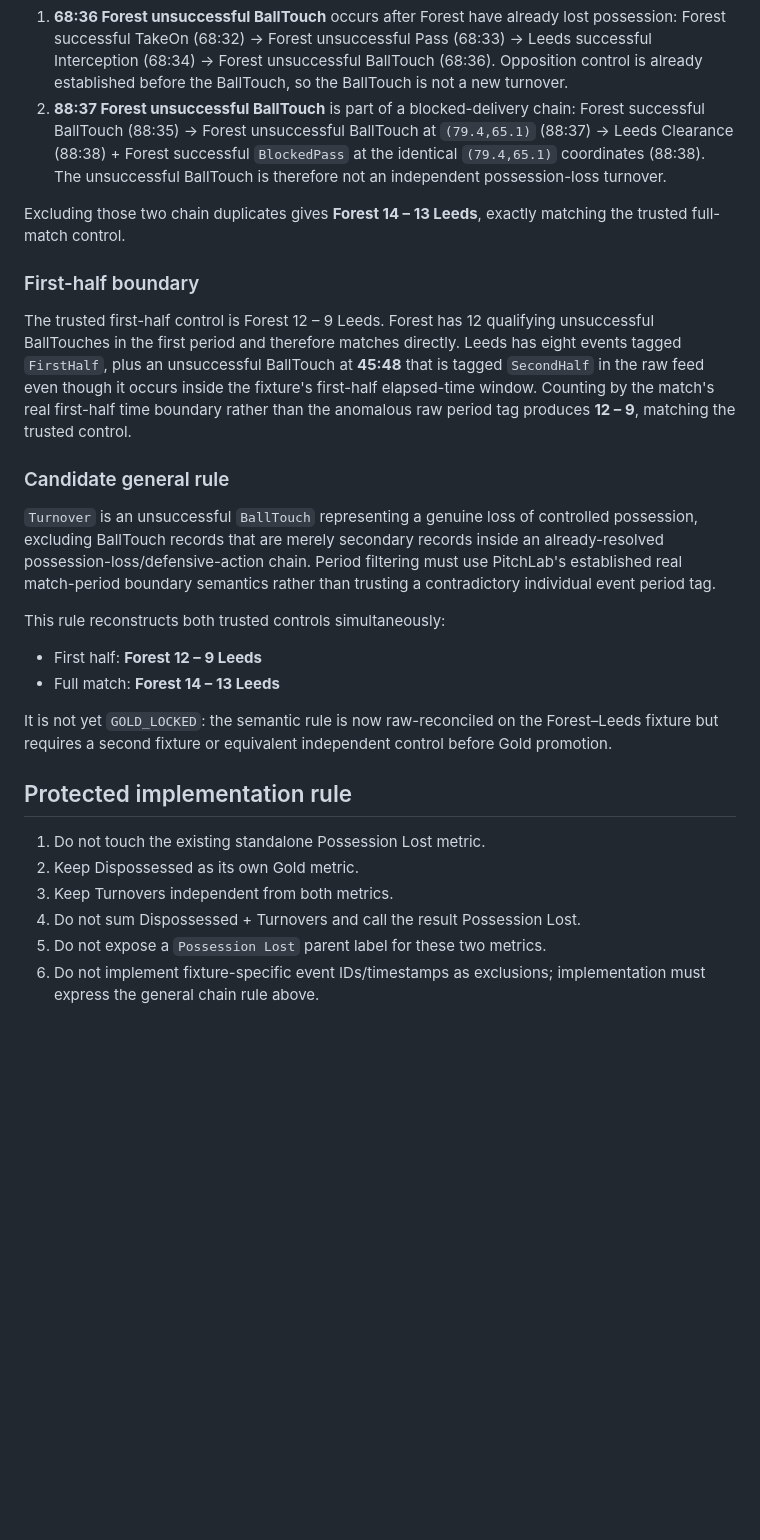
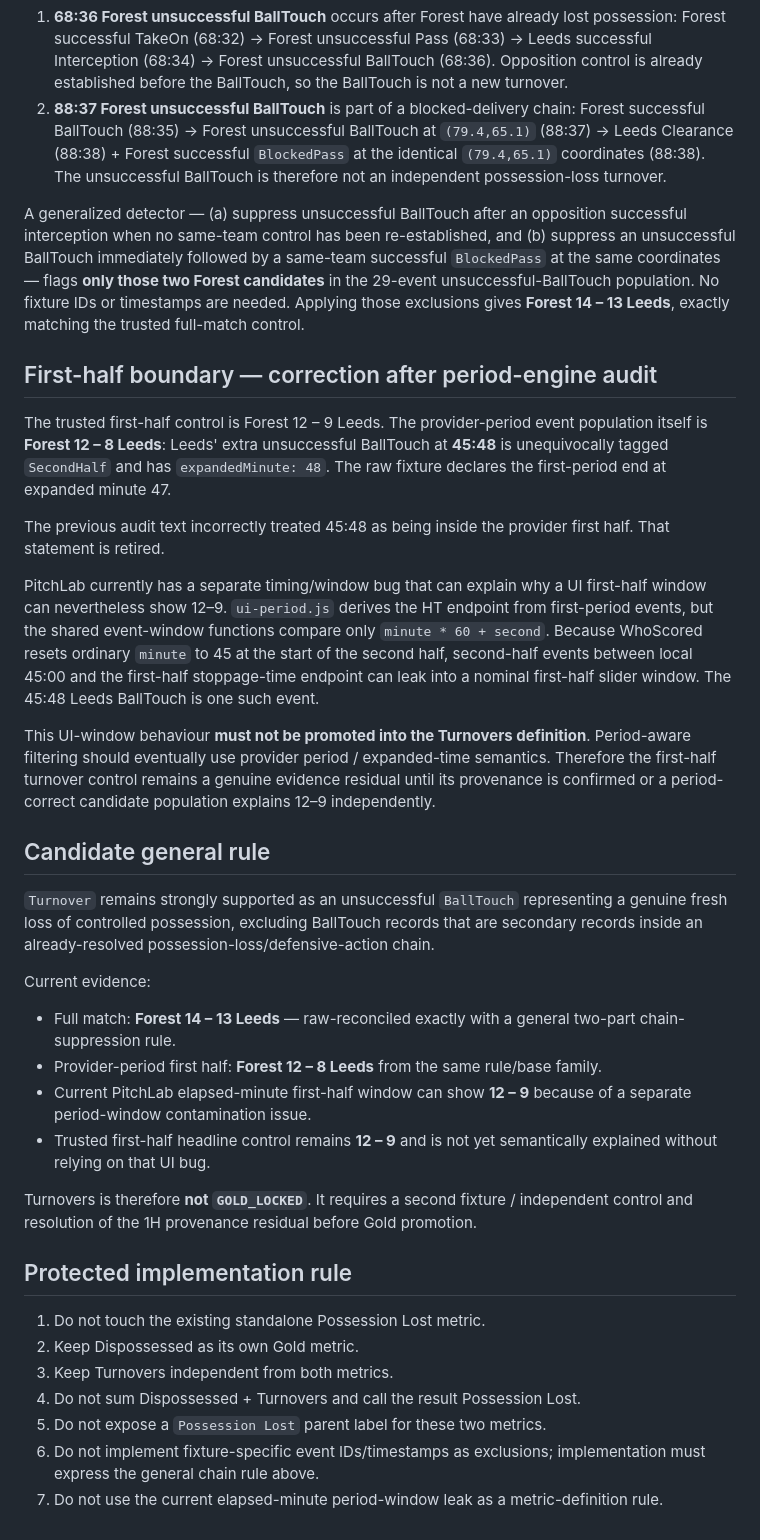
Before and after one commit to lufcdata/PitchLab, a Markdown page: docs/POSSESSION_LOST_AUDIT_2026-08-28.md, the part around the change. Drawn GitHub-style; blank space fills up the shorter version.

Commit message:
Correct turnover first-half period audit

```diff
--- a/docs/POSSESSION_LOST_AUDIT_2026-08-28.md
+++ b/docs/POSSESSION_LOST_AUDIT_2026-08-28.md
@@ -33,22 +33,30 @@ The full-match Forest overcount is explained by two event-chain duplicates rathe
 1. **68:36 Forest unsuccessful BallTouch** occurs after Forest have already lost possession: Forest successful TakeOn (68:32) -> Forest unsuccessful Pass (68:33) -> Leeds successful Interception (68:34) -> Forest unsuccessful BallTouch (68:36). Opposition control is already established before the BallTouch, so the BallTouch is not a new turnover.
 2. **88:37 Forest unsuccessful BallTouch** is part of a blocked-delivery chain: Forest successful BallTouch (88:35) -> Forest unsuccessful BallTouch at `(79.4,65.1)` (88:37) -> Leeds Clearance (88:38) + Forest successful `BlockedPass` at the identical `(79.4,65.1)` coordinates (88:38). The unsuccessful BallTouch is therefore not an independent possession-loss turnover.
 
-Excluding those two chain duplicates gives **Forest 14 – 13 Leeds**, exactly matching the trusted full-match control.
+A generalized detector — (a) suppress unsuccessful BallTouch after an opposition successful interception when no same-team control has been re-established, and (b) suppress an unsuccessful BallTouch immediately followed by a same-team successful `BlockedPass` at the same coordinates — flags **only those two Forest candidates** in the 29-event unsuccessful-BallTouch population. No fixture IDs or timestamps are needed. Applying those exclusions gives **Forest 14 – 13 Leeds**, exactly matching the trusted full-match control.
 
-### First-half boundary
+## First-half boundary — correction after period-engine audit
 
-The trusted first-half control is Forest 12 – 9 Leeds. Forest has 12 qualifying unsuccessful BallTouches in the first period and therefore matches directly. Leeds has eight events tagged `FirstHalf`, plus an unsuccessful BallTouch at **45:48** that is tagged `SecondHalf` in the raw feed even though it occurs inside the fixture's first-half elapsed-time window. Counting by the match's real first-half time boundary rather than the anomalous raw period tag produces **12 – 9**, matching the trusted control.
+The trusted first-half control is Forest 12 – 9 Leeds. The provider-period event population itself is **Forest 12 – 8 Leeds**: Leeds' extra unsuccessful BallTouch at **45:48** is unequivocally tagged `SecondHalf` and has `expandedMinute: 48`. The raw fixture declares the first-period end at expanded minute 47.
 
-### Candidate general rule
+The previous audit text incorrectly treated 45:48 as being inside the provider first half. That statement is retired.
 
-`Turnover` is an unsuccessful `BallTouch` representing a genuine loss of controlled possession, excluding BallTouch records that are merely secondary records inside an already-resolved possession-loss/defensive-action chain. Period filtering must use PitchLab's established real match-period boundary semantics rather than trusting a contradictory individual event period tag.
+PitchLab currently has a separate timing/window bug that can explain why a UI first-half window can nevertheless show 12–9. `ui-period.js` derives the HT endpoint from first-period events, but the shared event-window functions compare only `minute * 60 + second`. Because WhoScored resets ordinary `minute` to 45 at the start of the second half, second-half events between local 45:00 and the first-half stoppage-time endpoint can leak into a nominal first-half slider window. The 45:48 Leeds BallTouch is one such event.
 
-This rule reconstructs both trusted controls simultaneously:
+This UI-window behaviour **must not be promoted into the Turnovers definition**. Period-aware filtering should eventually use provider period / expanded-time semantics. Therefore the first-half turnover control remains a genuine evidence residual until its provenance is confirmed or a period-correct candidate population explains 12–9 independently.
 
-- First half: **Forest 12 – 9 Leeds**
-- Full match: **Forest 14 – 13 Leeds**
+## Candidate general rule
 
-It is not yet `GOLD_LOCKED`: the semantic rule is now raw-reconciled on the Forest–Leeds fixture but requires a second fixture or equivalent independent control before Gold promotion.
+`Turnover` remains strongly supported as an unsuccessful `BallTouch` representing a genuine fresh loss of controlled possession, excluding BallTouch records that are secondary records inside an already-resolved possession-loss/defensive-action chain.
+
+Current evidence:
+
+- Full match: **Forest 14 – 13 Leeds** — raw-reconciled exactly with a general two-part chain-suppression rule.
+- Provider-period first half: **Forest 12 – 8 Leeds** from the same rule/base family.
+- Current PitchLab elapsed-minute first-half window can show **12 – 9** because of a separate period-window contamination issue.
+- Trusted first-half headline control remains **12 – 9** and is not yet semantically explained without relying on that UI bug.
+
+Turnovers is therefore **not `GOLD_LOCKED`**. It requires a second fixture / independent control and resolution of the 1H provenance residual before Gold promotion.
 
 ## Protected implementation rule
 
@@ -58,3 +66,4 @@ It is not yet `GOLD_LOCKED`: the semantic rule is now raw-reconciled on the Fore
 4. Do not sum Dispossessed + Turnovers and call the result Possession Lost.
 5. Do not expose a `Possession Lost` parent label for these two metrics.
 6. Do not implement fixture-specific event IDs/timestamps as exclusions; implementation must express the general chain rule above.
+7. Do not use the current elapsed-minute period-window leak as a metric-definition rule.
```
